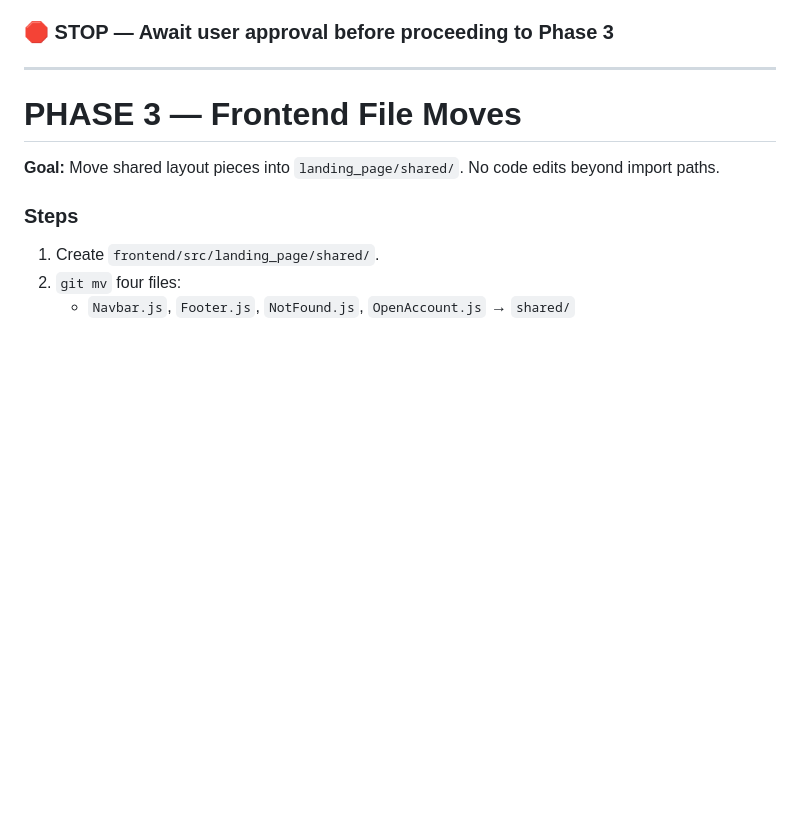
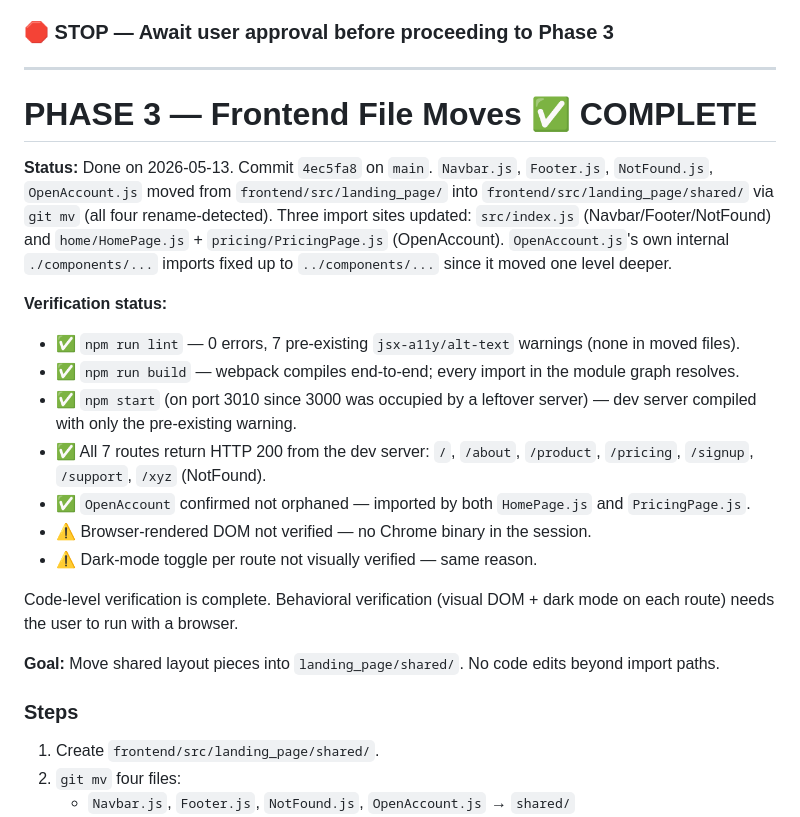
Before and after one commit to SidVaidya2005/Zerodha_Clone, a Markdown page: plan.md, the part around the change. GitHub-like rendering; blank space fills up the shorter version.

Commit message:
phase 3 complete

```diff
--- a/plan.md
+++ b/plan.md
@@ -189,7 +189,20 @@ One commit for the moves + import updates. Keep `DoughnutChart` rename as a sepa
 
 ---
 
-# PHASE 3 — Frontend File Moves
+# PHASE 3 — Frontend File Moves ✅ COMPLETE
+
+**Status:** Done on 2026-05-13. Commit `4ec5fa8` on `main`. `Navbar.js`, `Footer.js`, `NotFound.js`, `OpenAccount.js` moved from `frontend/src/landing_page/` into `frontend/src/landing_page/shared/` via `git mv` (all four rename-detected). Three import sites updated: `src/index.js` (Navbar/Footer/NotFound) and `home/HomePage.js` + `pricing/PricingPage.js` (OpenAccount). `OpenAccount.js`'s own internal `./components/...` imports fixed up to `../components/...` since it moved one level deeper.
+
+**Verification status:**
+- ✅ `npm run lint` — 0 errors, 7 pre-existing `jsx-a11y/alt-text` warnings (none in moved files).
+- ✅ `npm run build` — webpack compiles end-to-end; every import in the module graph resolves.
+- ✅ `npm start` (on port 3010 since 3000 was occupied by a leftover server) — dev server compiled with only the pre-existing warning.
+- ✅ All 7 routes return HTTP 200 from the dev server: `/`, `/about`, `/product`, `/pricing`, `/signup`, `/support`, `/xyz` (NotFound).
+- ✅ `OpenAccount` confirmed not orphaned — imported by both `HomePage.js` and `PricingPage.js`.
+- ⚠️ Browser-rendered DOM not verified — no Chrome binary in the session.
+- ⚠️ Dark-mode toggle per route not visually verified — same reason.
+
+Code-level verification is complete. Behavioral verification (visual DOM + dark mode on each route) needs the user to run with a browser.
 
 **Goal:** Move shared layout pieces into `landing_page/shared/`. No code edits beyond import paths.
 
```
